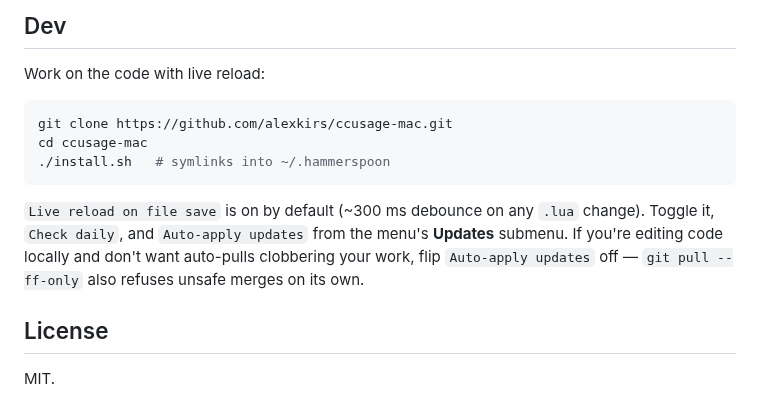
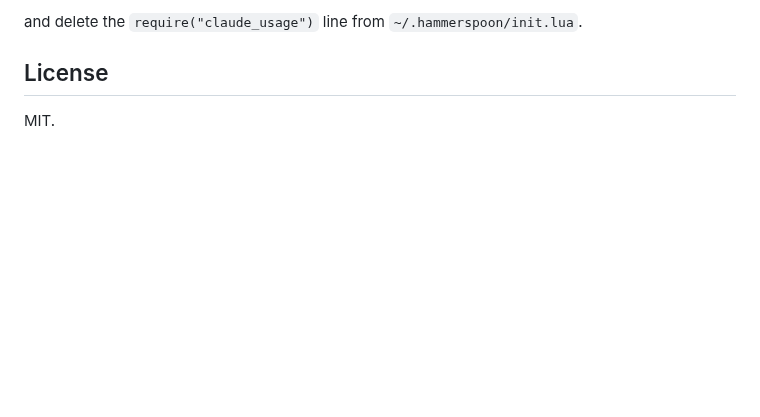
Before and after one commit to alexkirs/ccusage-mac, a Markdown page: README.md, the part around one of its changes. Rendered like a GitHub page; blank space fills up the shorter version.

````diff
--- a/README.md
+++ b/README.md
@@ -63,16 +63,6 @@ rm -rf ~/.hammerspoon/claude_usage
 ```
 
-## Dev
-
-Work on the code with live reload:
-
-```bash
-git clone https://github.com/alexkirs/ccusage-mac.git
-cd ccusage-mac
-./install.sh   # symlinks into ~/.hammerspoon
-```
-
-`Live reload on file save` is on by default (~300 ms debounce on any `.lua` change). Toggle it, `Check daily`, and `Auto-apply updates` from the menu's **Updates** submenu. If you're editing code locally and don't want auto-pulls clobbering your work, flip `Auto-apply updates` off — `git pull --ff-only` also refuses unsafe merges on its own.
+and delete the `require("claude_usage")` line from `~/.hammerspoon/init.lua`.
 
 ## License
 
````
Also changed, not shown: other parts of README.md (+40 -40 lines), docs/menu.png (deleted), docs/menubar-accounts.png (added), 1 other file.
